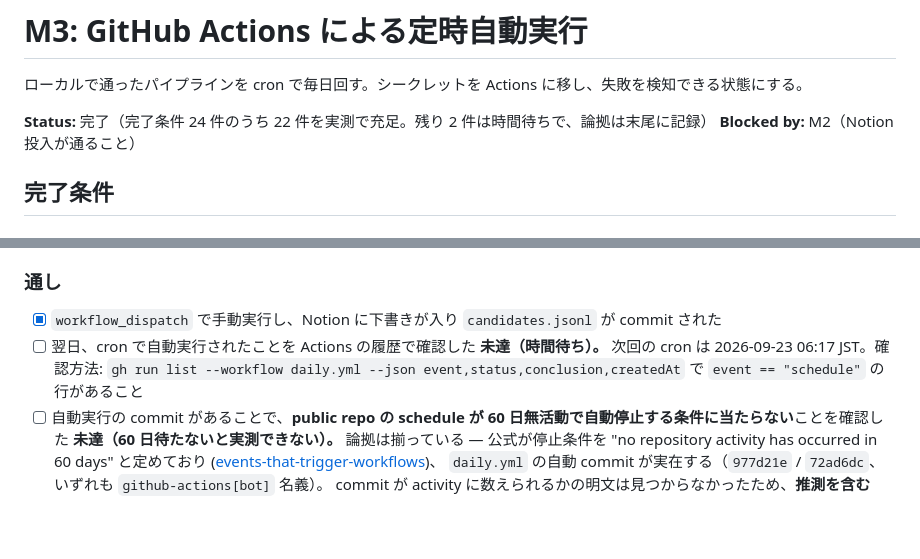
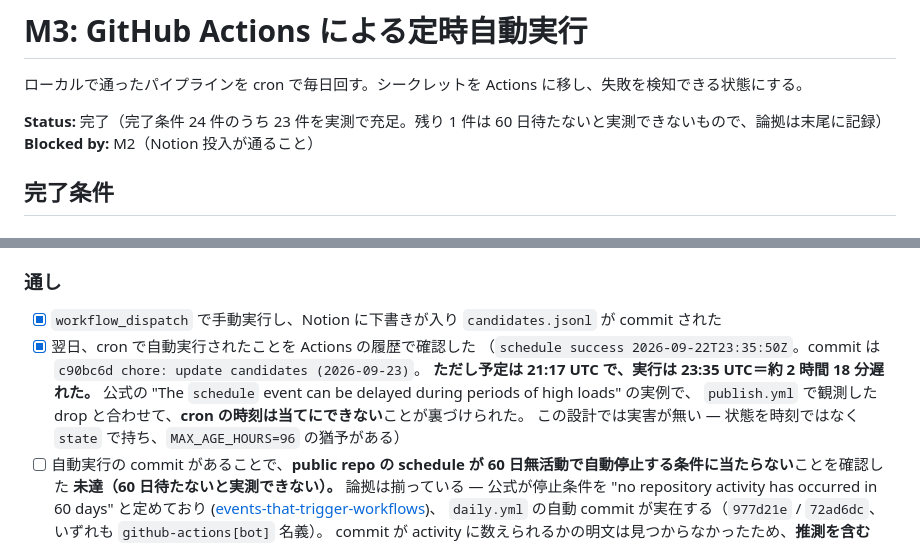
Before and after one commit to takiguchi-yu/imoTech, a Markdown page: .scratch/pipeline/M3-actions.md, 2 parts joined by grey strips. Rendered like a GitHub page; blank space fills up the shorter version.

Commit message:
docs: M3 の cron 実行を確認 — ただし 2 時間 18 分遅れた
`schedule success 2026-09-22T23:35:50Z`（commit c90bc6d）。予定は 21:17 UTC
だったので**約 2 時間 18 分の遅延**。公式の「The schedule event can be delayed
during periods of high loads」の実例で、publish.yml で観測した drop と
合わせると **cron の時刻は当てにできない**ことが裏づけられた。

この設計では実害が無い。状態を時刻ではなく state で持ち、MAX_AGE_HOURS=96 の
猶予があるため。急ぐときは gh workflow run を手で叩く。

M3 は完了条件 24 件のうち 23 件を実測で充足。残り 1 件（60 日無活動での自動
停止に当たらないこと）は 60 日待たないと実測できない。

Co-Authored-By: Claude Opus 5 (1M context) <noreply@anthropic.com>

```diff
--- a/.scratch/pipeline/M3-actions.md
+++ b/.scratch/pipeline/M3-actions.md
@@ -2,7 +2,7 @@
 
 ローカルで通ったパイプラインを cron で毎日回す。シークレットを Actions に移し、失敗を検知できる状態にする。
 
-**Status:** 完了（完了条件 24 件のうち 22 件を実測で充足。残り 2 件は時間待ちで、論拠は末尾に記録）
+**Status:** 完了（完了条件 24 件のうち 23 件を実測で充足。残り 1 件は 60 日待たないと実測できないもので、論拠は末尾に記録）
 **Blocked by:** M2（Notion 投入が通ること）
 
 ## 完了条件
@@ -62,10 +62,12 @@
 
 ### 通し
 - [x] `workflow_dispatch` で手動実行し、Notion に下書きが入り `candidates.jsonl` が commit された
-- [ ] 翌日、cron で自動実行されたことを Actions の履歴で確認した
-      **未達（時間待ち）。** 次回の cron は 2026-09-23 06:17 JST。確認方法:
-      `gh run list --workflow daily.yml --json event,status,conclusion,createdAt` で
-      `event == "schedule"` の行があること
+- [x] 翌日、cron で自動実行されたことを Actions の履歴で確認した
+      （`schedule success 2026-09-22T23:35:50Z`。commit は `c90bc6d chore: update candidates (2026-09-23)`。
+      **ただし予定は 21:17 UTC で、実行は 23:35 UTC＝約 2 時間 18 分遅れた。**
+      公式の "The `schedule` event can be delayed during periods of high loads" の実例で、
+      `publish.yml` で観測した drop と合わせて、**cron の時刻は当てにできない**ことが裏づけられた。
+      この設計では実害が無い — 状態を時刻ではなく `state` で持ち、`MAX_AGE_HOURS=96` の猶予がある）
 - [ ] 自動実行の commit があることで、**public repo の schedule が 60 日無活動で自動停止する条件に当たらない**ことを確認した
       **未達（60 日待たないと実測できない）。** 論拠は揃っている — 公式が停止条件を
       "no repository activity has occurred in 60 days" と定めており
```
Also changed, not shown: README.md (+1 -1 lines).
